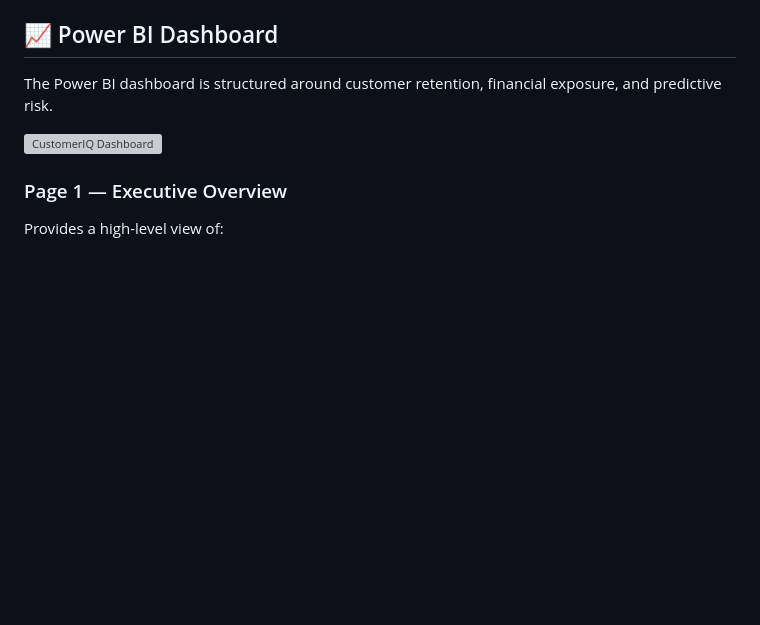
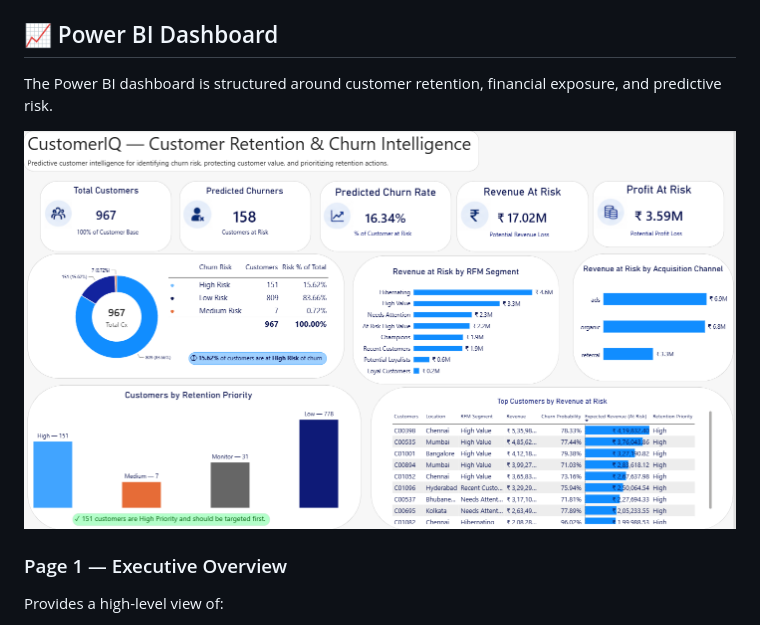
Before and after one commit to T3MP35TT/CustomerIQ-AI-Retention-Analytics, a Markdown page: README.md, the part around the change. Rendered like a GitHub page; blank space fills up the shorter version; grey boxes are pictures that could not be loaded.

```diff
--- a/README.md
+++ b/README.md
@@ -470,7 +470,8 @@ The deployed application connects to the CustomerIQ database and Ollama Cloud, a
 
 The Power BI dashboard is structured around customer retention, financial exposure, and predictive risk.
 
-![CustomerIQ Dashboard](./CustomerIQ%20%Dashboard%20%Snapshot.png)
+![CustomerIQ Dashboard](./CustomerIQ%20Dashboard%20Snapshot.png)
+
 ### Page 1 — Executive Overview
 
 Provides a high-level view of:
```
